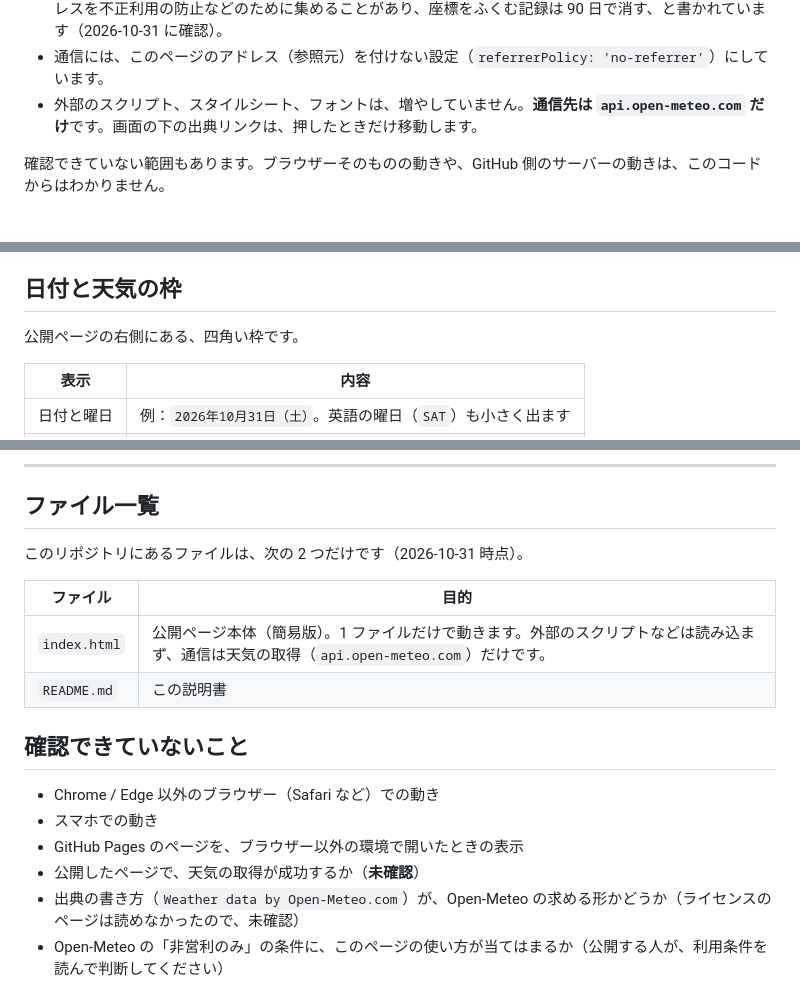
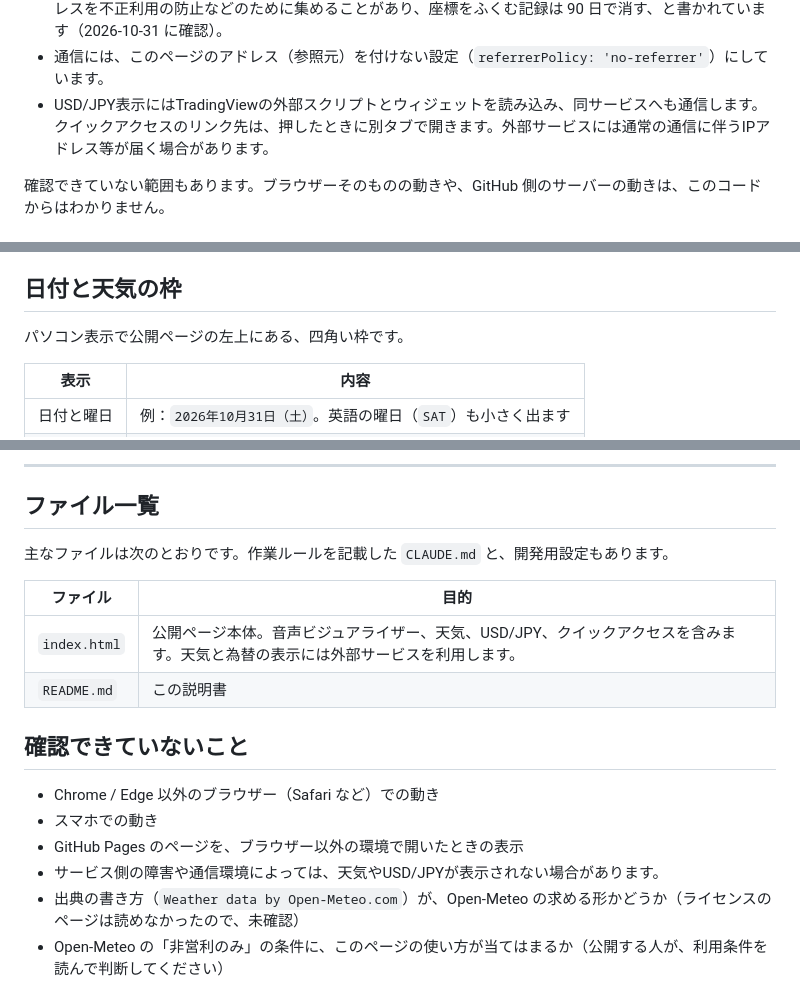
Before and after one commit to tsubasa0518/visualizer, a Markdown page: README.md, 3 parts joined by grey strips. GitHub-like rendering.

```diff
--- a/README.md
+++ b/README.md
@@ -51,7 +51,7 @@
 - 送る内容は、**場所の座標**（緯度 35.4、経度 139.6）です。市区町村より細かくしないで、小数第 1 位までにしています。音声は送りません。ブラウザーの位置情報の機能も使っていません。
 - 相手のサーバーには、見ている人の **IP アドレスなど**が、ふつうのインターネット通信として届きます。これは、外部のサービスを使うサイトでは同じです。Open-Meteo の利用条件には、無料の API では、IP アドレスを不正利用の防止などのために集めることがあり、座標をふくむ記録は 90 日で消す、と書かれています（2026-10-31 に確認）。
 - 通信には、このページのアドレス（参照元）を付けない設定（`referrerPolicy: 'no-referrer'`）にしています。
-- 外部のスクリプト、スタイルシート、フォントは、増やしていません。**通信先は `api.open-meteo.com` だけ**です。画面の下の出典リンクは、押したときだけ移動します。
+- USD/JPY表示にはTradingViewの外部スクリプトとウィジェットを読み込み、同サービスへも通信します。クイックアクセスのリンク先は、押したときに別タブで開きます。外部サービスには通常の通信に伴うIPアドレス等が届く場合があります。
 
 確認できていない範囲もあります。ブラウザーそのものの動きや、GitHub 側のサーバーの動きは、このコードからはわかりません。
 
@@ -80,7 +80,7 @@
 
 ## 日付と天気の枠
 
-公開ページの右側にある、四角い枠です。
+パソコン表示で公開ページの左上にある、四角い枠です。
 
 | 表示 | 内容 |
 | --- | --- |
@@ -136,11 +166,11 @@ Open-Meteo の公式の利用条件には、無料の API は**非営利の利
 
 ## ファイル一覧
 
-このリポジトリにあるファイルは、次の 2 つだけです（2026-10-31 時点）。
+主なファイルは次のとおりです。作業ルールを記載した `CLAUDE.md` と、開発用設定もあります。
 
 | ファイル | 目的 |
 | --- | --- |
-| `index.html` | 公開ページ本体（簡易版）。1 ファイルだけで動きます。外部のスクリプトなどは読み込まず、通信は天気の取得（`api.open-meteo.com`）だけです。 |
+| `index.html` | 公開ページ本体。音声ビジュアライザー、天気、USD/JPY、クイックアクセスを含みます。天気と為替の表示には外部サービスを利用します。 |
 | `README.md` | この説明書 |
 
 ## 確認できていないこと
@@ -148,6 +178,6 @@ Open-Meteo の公式の利用条件には、無料の API は**非営利の利
 - Chrome / Edge 以外のブラウザー（Safari など）での動き
 - スマホでの動き
 - GitHub Pages のページを、ブラウザー以外の環境で開いたときの表示
-- 公開したページで、天気の取得が成功するか（**未確認**）
+- サービス側の障害や通信環境によっては、天気やUSD/JPYが表示されない場合があります。
 - 出典の書き方（`Weather data by Open-Meteo.com`）が、Open-Meteo の求める形かどうか（ライセンスのページは読めなかったので、未確認）
 - Open-Meteo の「非営利のみ」の条件に、このページの使い方が当てはまるか（公開する人が、利用条件を読んで判断してください）
```
Also changed, not shown: other parts of README.md (+32 -2 lines).
